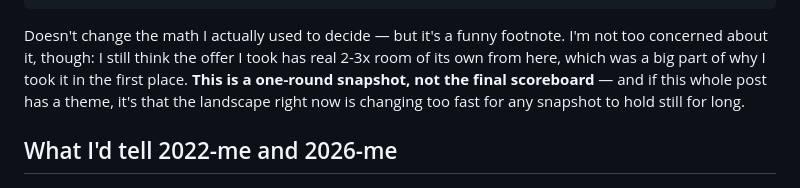
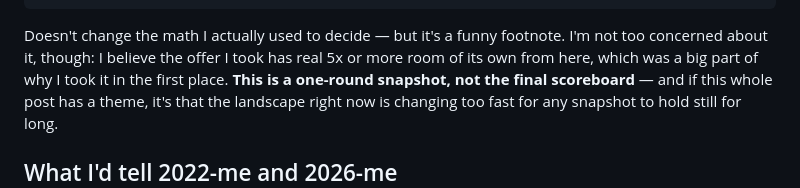
Before and after one commit to wangzhihao0629/wangzhihao0629, a Markdown page: blog/posts/job-hunting-in-2026.md, the part around the change. Rendered like a GitHub page.

Commit message:
Update offer-growth wording in job-hunting-in-2026 post
Revise the footnote sentence to say the accepted offer has 5x or more
room from here, rather than 2-3x.

Co-authored-by: Zhihao Wang <wangzhihao0629@users.noreply.github.com>

````diff
--- a/blog/posts/job-hunting-in-2026.md
+++ b/blog/posts/job-hunting-in-2026.md
@@ -355,8 +355,8 @@ zhihao@portfolio:~/job-hunt$ diff offer_then.log offer_now.log
 ```
 
 Doesn't change the math I actually used to decide — but it's a funny footnote. I'm not too concerned about
-it, though: I still think the offer I took has real 2-3x room of its own from here, which was a big part
-of why I took it in the first place. **This is a one-round snapshot, not the final scoreboard** — and if
+it, though: I believe the offer I took has real 5x or more room of its own from here, which was a big
+part of why I took it in the first place. **This is a one-round snapshot, not the final scoreboard** — and if
 this whole post has a theme, it's that the landscape right now is changing too fast for any snapshot to
 hold still for long.
 
````
